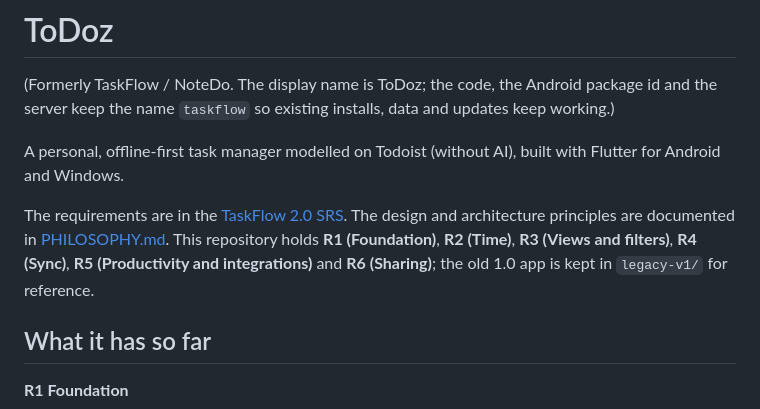
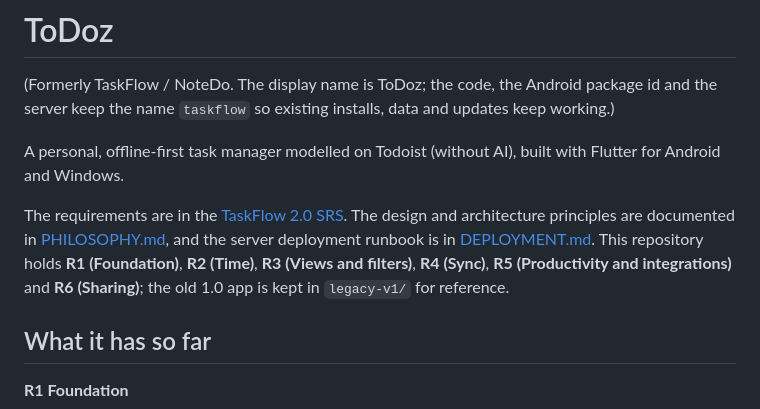
Before and after one commit to polla-fattah/ToDoz, a Markdown page: README.md, the part around the change. GitHub-like rendering.

Commit message:
docs: add credential-free DEPLOYMENT.md runbook for developers and LLMs

```diff
--- a/README.md
+++ b/README.md
@@ -4,7 +4,7 @@
 
 A personal, offline-first task manager modelled on Todoist (without AI), built with Flutter for Android and Windows.
 
-The requirements are in the [TaskFlow 2.0 SRS](https://claude.ai/code/artifact/796e7f1d-5c0c-447b-bab0-a5e53108adae). The design and architecture principles are documented in [PHILOSOPHY.md](PHILOSOPHY.md). This repository holds **R1 (Foundation)**, **R2 (Time)**, **R3 (Views and filters)**, **R4 (Sync)**, **R5 (Productivity and integrations)** and **R6 (Sharing)**; the old 1.0 app is kept in `legacy-v1/` for reference.
+The requirements are in the [TaskFlow 2.0 SRS](https://claude.ai/code/artifact/796e7f1d-5c0c-447b-bab0-a5e53108adae). The design and architecture principles are documented in [PHILOSOPHY.md](PHILOSOPHY.md), and the server deployment runbook is in [DEPLOYMENT.md](DEPLOYMENT.md). This repository holds **R1 (Foundation)**, **R2 (Time)**, **R3 (Views and filters)**, **R4 (Sync)**, **R5 (Productivity and integrations)** and **R6 (Sharing)**; the old 1.0 app is kept in `legacy-v1/` for reference.
 
 ## What it has so far
 
```
Also changed, not shown: DEPLOYMENT.md (added, +179 -0 lines).
